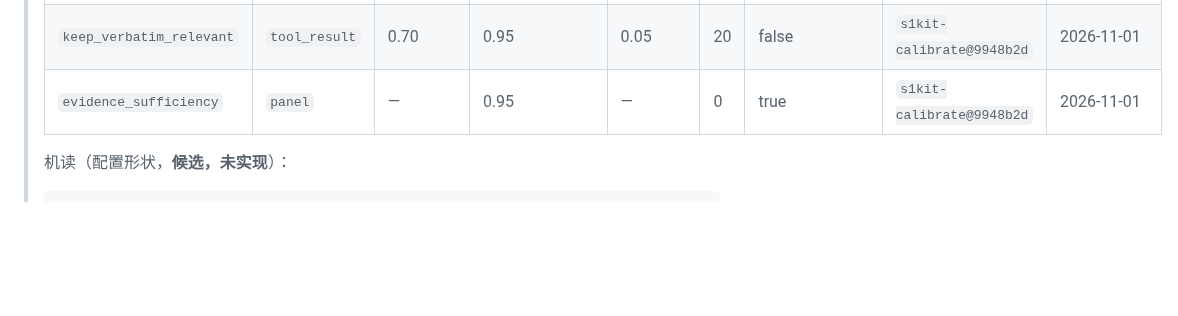
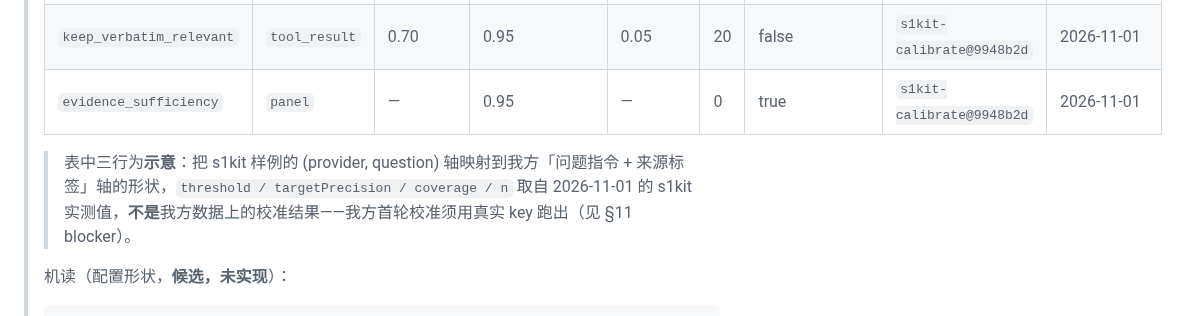
Before and after one commit to yangpeng366/agent-cloud-harness, a Markdown page: docs/JEV_CONTEXT_SCORING_PLAN.md, the part around the change. Rendered like a GitHub page; blank space fills up the shorter version.

Commit message:
docs(plan): 候选 C 人读表补一行示意声明（s1kit 实测值非我方校准结果）[auto-patrol]

````diff
--- a/docs/JEV_CONTEXT_SCORING_PLAN.md
+++ b/docs/JEV_CONTEXT_SCORING_PLAN.md
@@ -268,6 +268,8 @@ Fallback 时**严格保留**当前行为：
 > | `keep_verbatim_relevant` | `tool_result` | 0.70 | 0.95 | 0.05 | 20 | false | `s1kit-calibrate@9948b2d` | 2026-11-01 |
 > | `evidence_sufficiency` | `panel` | — | 0.95 | — | 0 | true | `s1kit-calibrate@9948b2d` | 2026-11-01 |
 >
+> > 表中三行为**示意**：把 s1kit 样例的 (provider, question) 轴映射到我方「问题指令 + 来源标签」轴的形状，`threshold / targetPrecision / coverage / n` 取自 2026-11-01 的 s1kit 实测值，**不是**我方数据上的校准结果——我方首轮校准须用真实 key 跑出（见 §11 blocker）。
+>
 > 机读（配置形状，**候选，未实现**）：
 >
 > ```yaml
````
